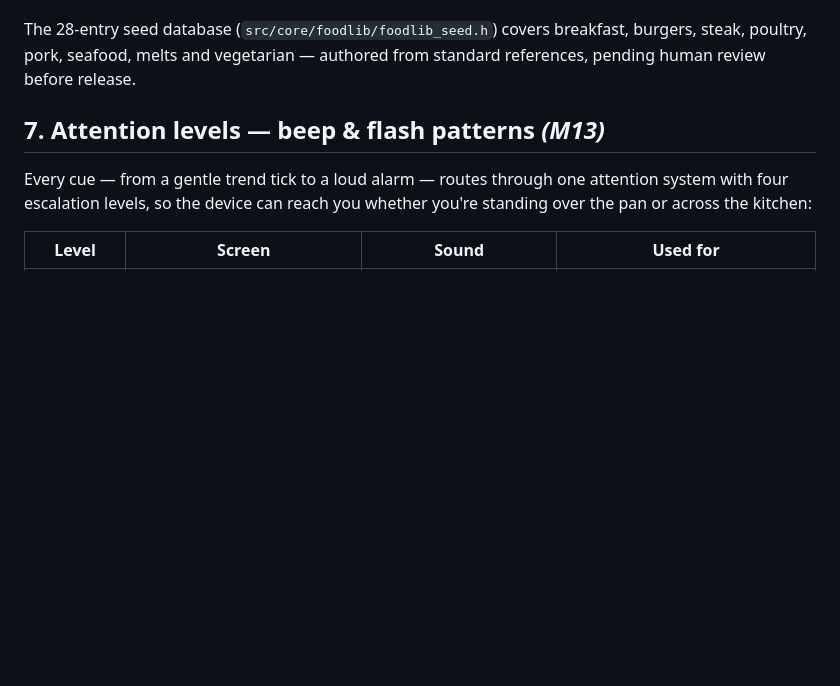
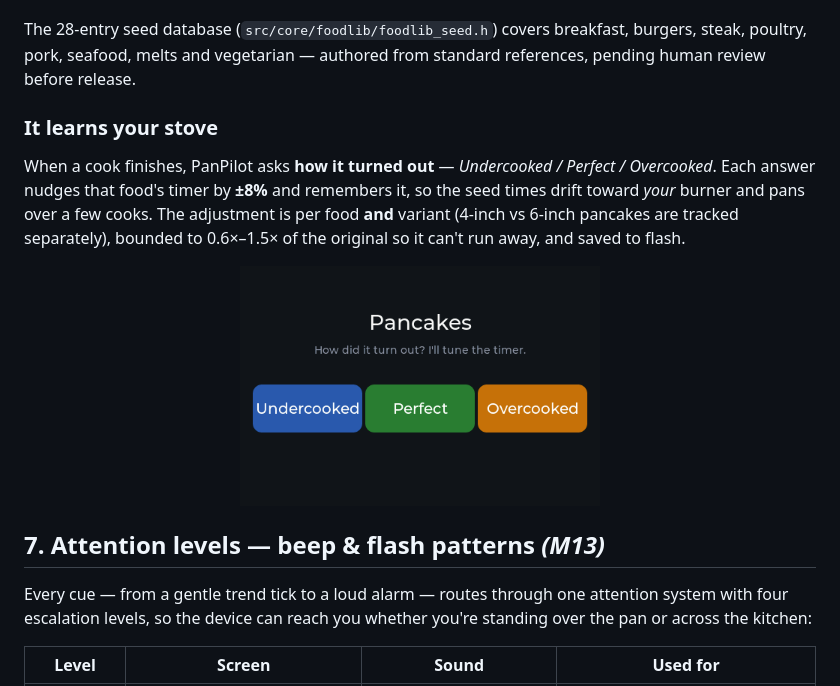
Before and after one commit to JamesDavid/PanPilot, a Markdown page: README.md, the part around the change. GitHub-like rendering; pictures changed too: docs/screenshots/feedback.png (added); blank space fills up the shorter version.

```diff
--- a/README.md
+++ b/README.md
@@ -231,6 +231,21 @@ actual pan temperature**.
 The 28-entry seed database (`src/core/foodlib/foodlib_seed.h`) covers breakfast,
 burgers, steak, poultry, pork, seafood, melts and vegetarian — authored from
 standard references, pending human review before release.
+
+### It learns your stove
+
+When a cook finishes, PanPilot asks **how it turned out** — *Undercooked /
+Perfect / Overcooked*. Each answer nudges that food's timer by **±8%** and
+remembers it, so the seed times drift toward *your* burner and pans over a few
+cooks. The adjustment is per food **and** variant (4-inch vs 6-inch pancakes are
+tracked separately), bounded to 0.6×–1.5× of the original so it can't run away,
+and saved to flash.
+
+<p align="center">
+  <img src="docs/screenshots/feedback.png" width="360"
+       alt="Post-cook prompt: Undercooked / Perfect / Overcooked">
+</p>
+
 ## 7. Attention levels — beep & flash patterns _(M13)_
 
 Every cue — from a gentle trend tick to a loud alarm — routes through one
```
Also changed, not shown: 13 other files.
